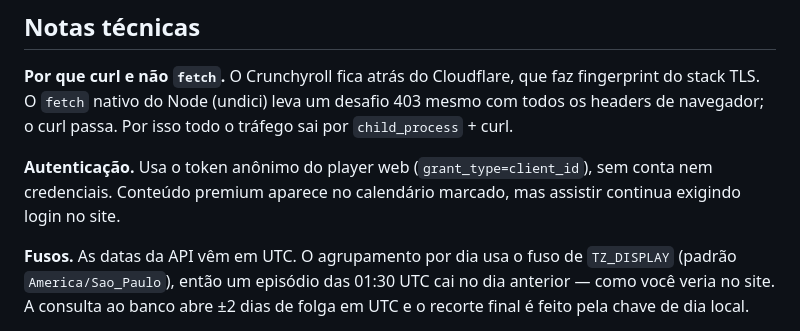
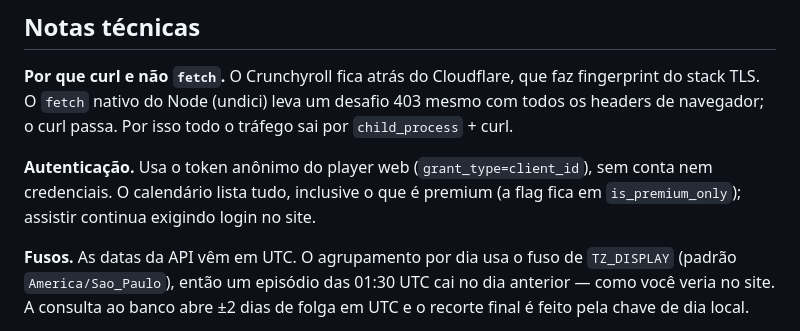
Before and after one commit to robsonbarioni/chrunchroll-calendar, a Markdown page: README.md, the part around the change. GitHub-like rendering.

Commit message:
Corrige nota sobre conteúdo premium no README
A frase dizia que o premium aparece "marcado" no calendário, o que
deixou de valer quando o selo saiu do card. A flag continua no banco e
na API.

Co-Authored-By: Claude Opus 5 <noreply@anthropic.com>

```diff
--- a/README.md
+++ b/README.md
@@ -153,8 +153,8 @@ fingerprint do stack TLS. O `fetch` nativo do Node (undici) leva um desafio
 tráfego sai por `child_process` + curl.
 
 **Autenticação.** Usa o token anônimo do player web (`grant_type=client_id`),
-sem conta nem credenciais. Conteúdo premium aparece no calendário marcado,
-mas assistir continua exigindo login no site.
+sem conta nem credenciais. O calendário lista tudo, inclusive o que é premium
+(a flag fica em `is_premium_only`); assistir continua exigindo login no site.
 
 **Fusos.** As datas da API vêm em UTC. O agrupamento por dia usa o fuso de
 `TZ_DISPLAY` (padrão `America/Sao_Paulo`), então um episódio das 01:30 UTC cai
```
